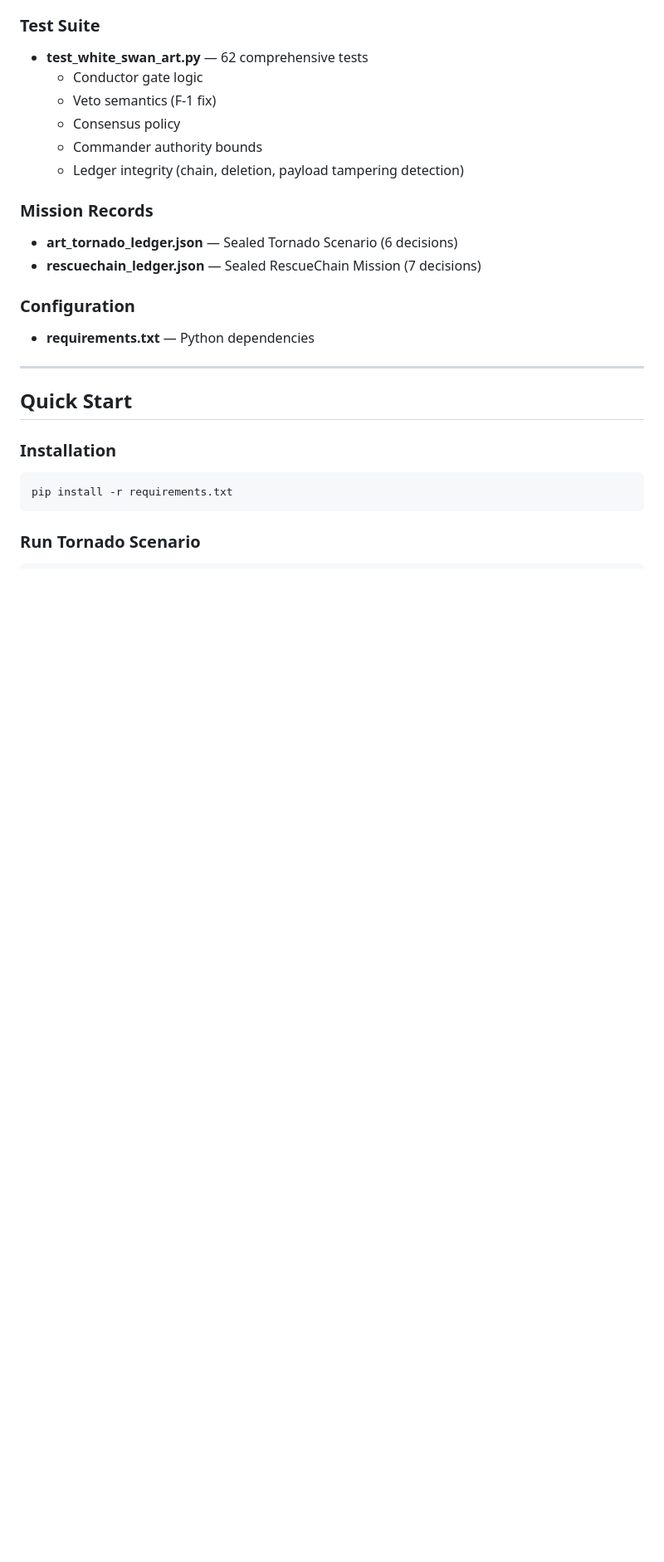
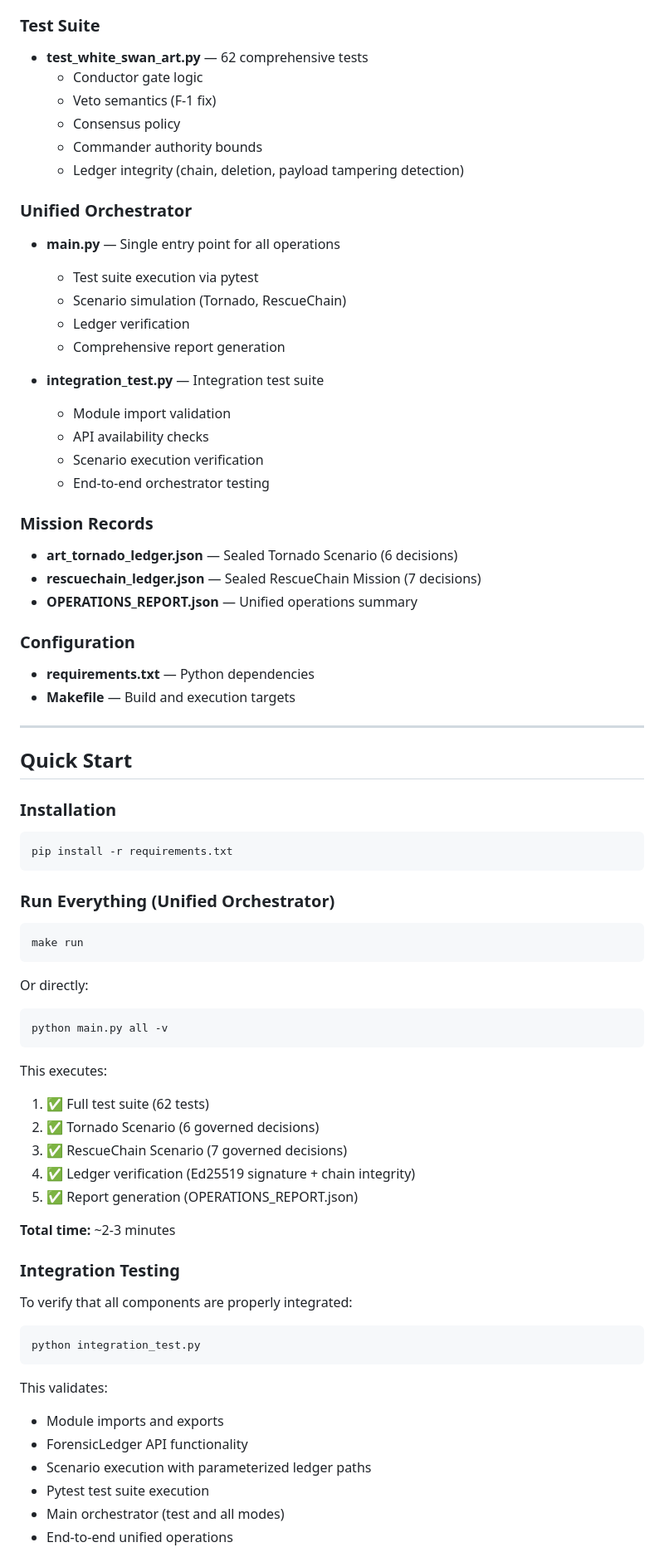
Before and after one commit to jsellars88/H-W-supreme-Ai-, a Markdown page: README.md, the part around one of its changes. Shown at 83% size. Drawn GitHub-style; blank space fills up the shorter version.

````diff
--- a/README.md
+++ b/README.md
@@ -77,14 +81,30 @@ This is the load-bearing invariant: the system constrains human authority in saf
   - Commander authority bounds
   - Ledger integrity (chain, deletion, payload tampering detection)
 
+### Unified Orchestrator
+
+- **main.py** — Single entry point for all operations
+  - Test suite execution via pytest
+  - Scenario simulation (Tornado, RescueChain)
+  - Ledger verification
+  - Comprehensive report generation
+
+- **integration_test.py** — Integration test suite
+  - Module import validation
+  - API availability checks
+  - Scenario execution verification
+  - End-to-end orchestrator testing
+
 ### Mission Records
 
 - **art_tornado_ledger.json** — Sealed Tornado Scenario (6 decisions)
 - **rescuechain_ledger.json** — Sealed RescueChain Mission (7 decisions)
+- **OPERATIONS_REPORT.json** — Unified operations summary
 
 ### Configuration
 
 - **requirements.txt** — Python dependencies
+- **Makefile** — Build and execution targets
 
 ---
 
@@ -96,6 +116,40 @@ This is the load-bearing invariant: the system constrains human authority in saf
 pip install -r requirements.txt
 ```
 
-### Run Tornado Scenario
+### Run Everything (Unified Orchestrator)
 
 ```bash
+make run
+```
+
+Or directly:
+
+```bash
+python main.py all -v
+```
+
+This executes:
+1. ✅ Full test suite (62 tests)
+2. ✅ Tornado Scenario (6 governed decisions)
+3. ✅ RescueChain Scenario (7 governed decisions)
+4. ✅ Ledger verification (Ed25519 signature + chain integrity)
+5. ✅ Report generation (OPERATIONS_REPORT.json)
+
+**Total time:** ~2-3 minutes
+
+### Integration Testing
+
+To verify that all components are properly integrated:
+
+```bash
+python integration_test.py
+```
+
+This validates:
+- Module imports and exports
+- ForensicLedger API functionality
+- Scenario execution with parameterized ledger paths
+- Pytest test suite execution
+- Main orchestrator (test and all modes)
+- End-to-end unified operations
+
````
Also changed, not shown: other parts of README.md (+83 -3 lines).
